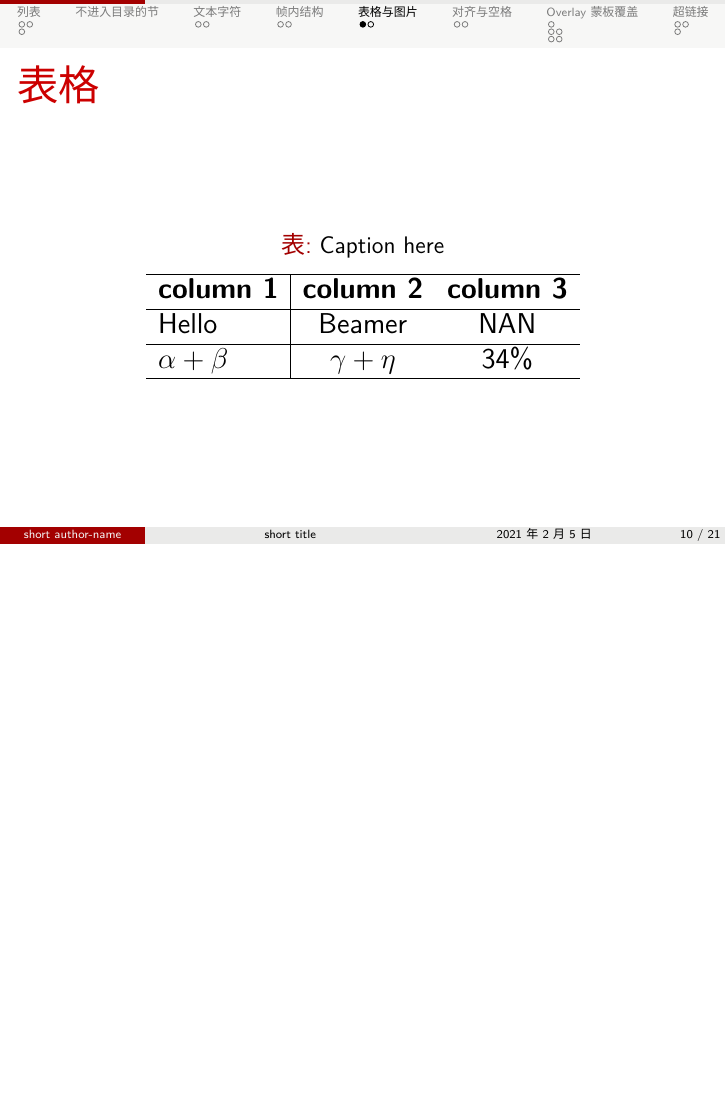
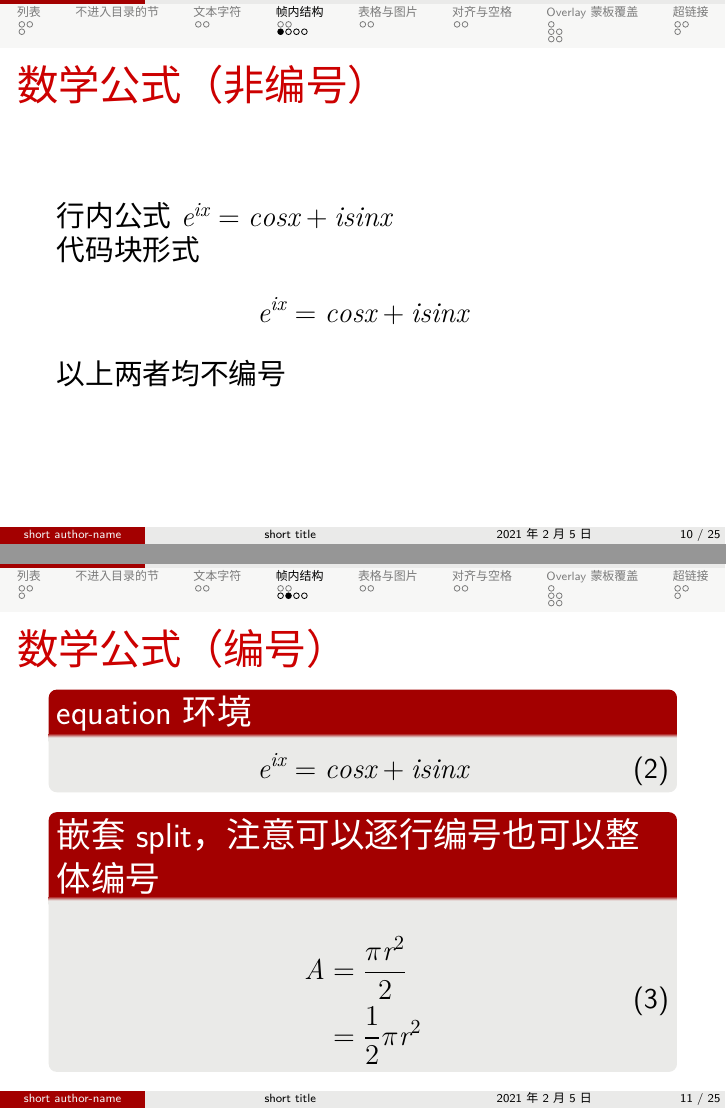
Before and after one commit to LawrentChen/lingnan_beamer, LaTeX slides (demo.tex): page 10 of 29 before the commit and pages 10 and 11 of 33 after it, the two joined at a grey line, the shorter picture padded with empty space. Compiled offline with XeLaTeX; a missing font is replaced by an installed copy or a similar font.

Commit message:
add math equations (numbered) to demo

```diff
--- a/demo.tex
+++ b/demo.tex
@@ -154,3 +154,30 @@
 	\end{columns}
 \end{frame}
 
+\subsection{数学公式}
+
+\begin{frame}{数学公式（非编号）}
+	行内公式 $e^{ix}=cosx+isinx$\\
+	代码块形式
+	$$e^{ix}=cosx+isinx$$
+	以上两者均不编号
+\end{frame}
+
+\begin{frame}{数学公式（编号）}
+	\begin{block}{equation 环境}
+		% equation 后加*则不编号
+		\begin{equation} \label{euler eqn}
+			e^{ix}=cosx+isinx
+		\end{equation}
+	\end{block}
+	\begin{block}{嵌套split，注意可以逐行编号也可以整体编号}
+		\begin{equation}
+			\begin{split}
+				A & = \frac{\pi r^2}{2} \\
+				& = \frac{1}{2} \pi r^2
+			\end{split}
+		\end{equation}
+	\end{block}
+\end{frame}
+
+\begin{frame}{数学公式（编号）}
@@ -156,0 +189 @@
+\begin{frame}{子公式编号}
```
Also changed, not shown: demo.pdf, demo.tex (20 more changed lines).
